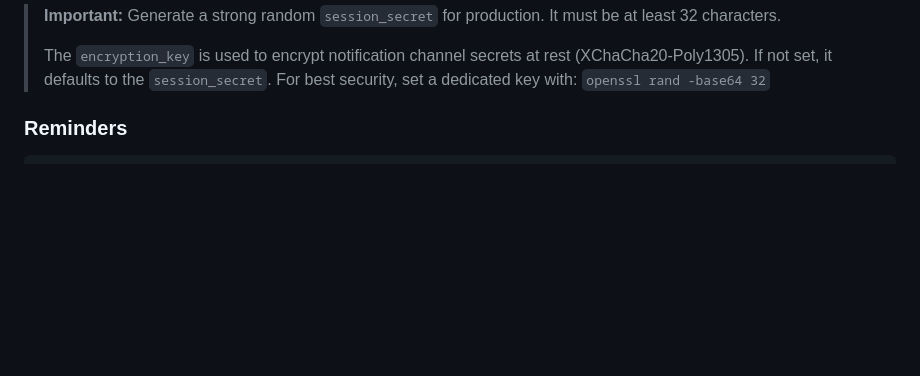
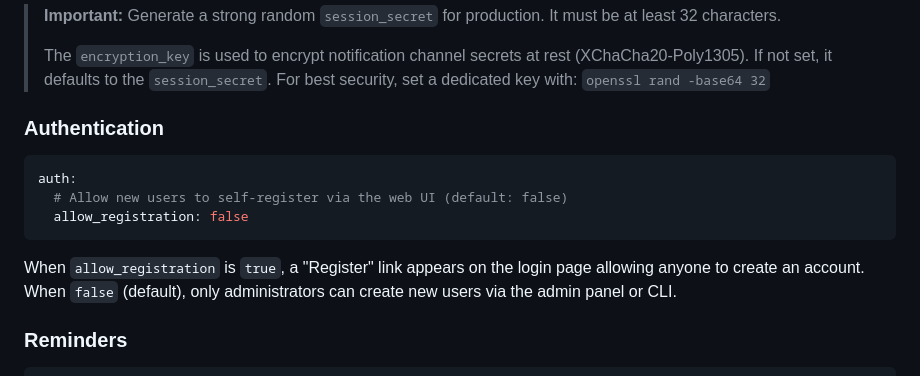
Before and after one commit to combro2k/birthday-reminders, a Markdown page: README.md, the part around the change. Rendered like a GitHub page; blank space fills up the shorter version.

Commit message:
Document allow_registration config option

````diff
--- a/README.md
+++ b/README.md
@@ -136,6 +136,16 @@ server:
 > **Important:** Generate a strong random `session_secret` for production. It must be at least 32 characters.
 >
 > The `encryption_key` is used to encrypt notification channel secrets at rest (XChaCha20-Poly1305). If not set, it defaults to the `session_secret`. For best security, set a dedicated key with: `openssl rand -base64 32`
+
+### Authentication
+
+```yaml
+auth:
+  # Allow new users to self-register via the web UI (default: false)
+  allow_registration: false
+```
+
+When `allow_registration` is `true`, a "Register" link appears on the login page allowing anyone to create an account. When `false` (default), only administrators can create new users via the admin panel or CLI.
 
 ### Reminders
 
````
